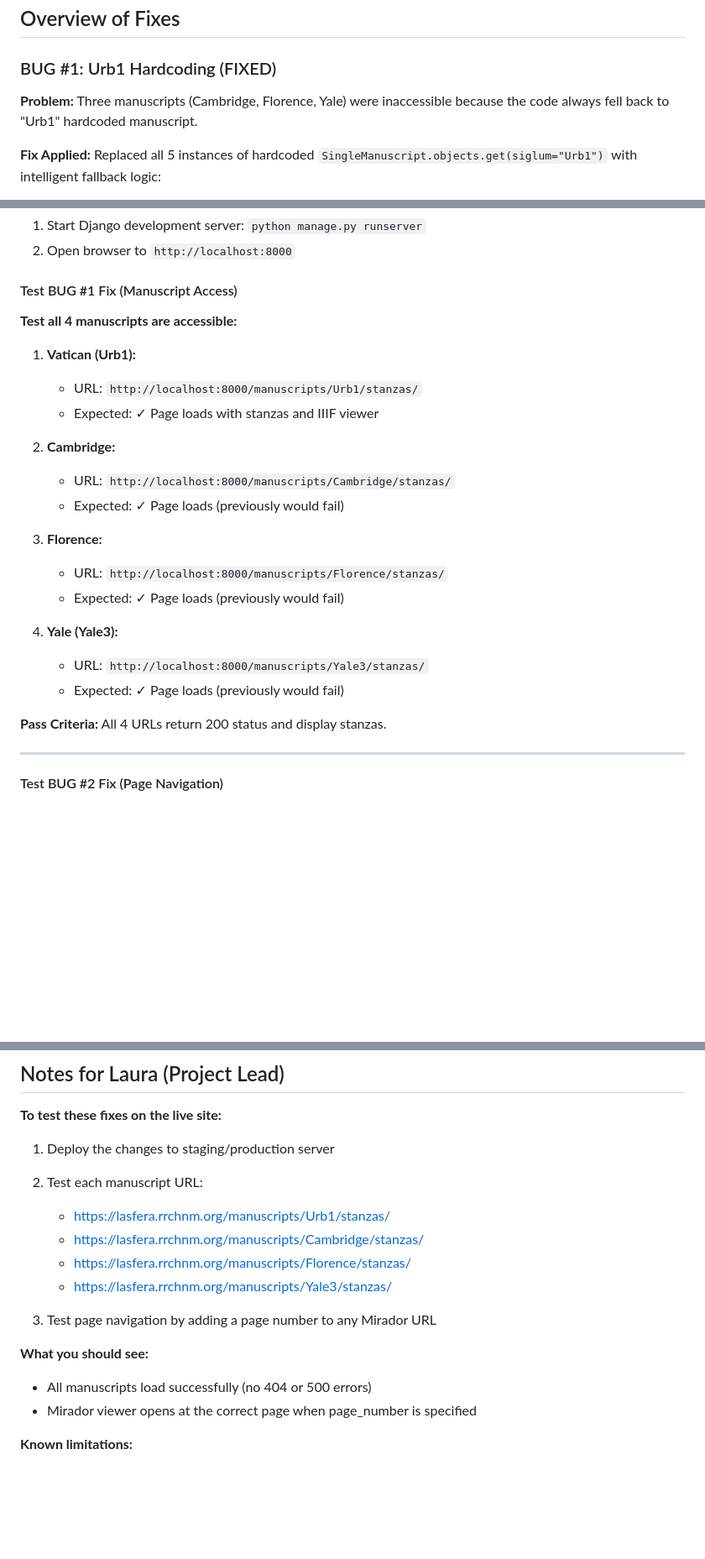
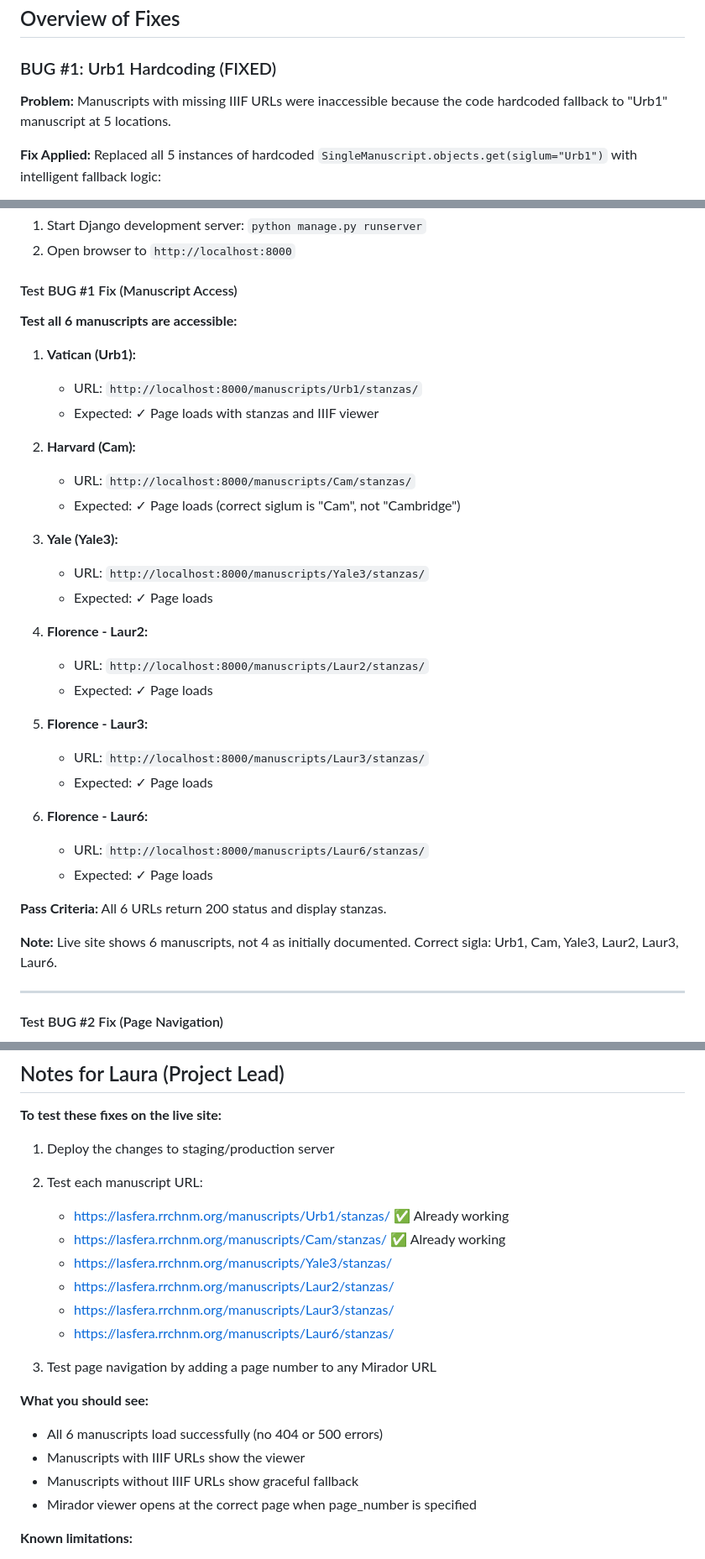
Before and after one commit to chpollin/lasfera, a Markdown page: TESTING_BUG_FIXES.md, 3 parts joined by grey strips. Shown at 84% size. GitHub-like rendering; blank space fills up the shorter version.

```diff
--- a/TESTING_BUG_FIXES.md
+++ b/TESTING_BUG_FIXES.md
@@ -58,7 +60,7 @@ RESULT: [PASS] ALL CHECKS PASSED
 ## Overview of Fixes
 
 ### BUG #1: Urb1 Hardcoding (FIXED)
-**Problem:** Three manuscripts (Cambridge, Florence, Yale) were inaccessible because the code always fell back to "Urb1" hardcoded manuscript.
+**Problem:** Manuscripts with missing IIIF URLs were inaccessible because the code hardcoded fallback to "Urb1" manuscript at 5 locations.
 
 **Fix Applied:** Replaced all 5 instances of hardcoded `SingleManuscript.objects.get(siglum="Urb1")` with intelligent fallback logic:
 1. Try to find requested manuscript
@@ -146,25 +148,35 @@ Using manuscript Urb1 for page_number test
 
 #### Test BUG #1 Fix (Manuscript Access)
 
-**Test all 4 manuscripts are accessible:**
+**Test all 6 manuscripts are accessible:**
 
 1. **Vatican (Urb1):**
    - URL: `http://localhost:8000/manuscripts/Urb1/stanzas/`
    - Expected: ✓ Page loads with stanzas and IIIF viewer
 
-2. **Cambridge:**
-   - URL: `http://localhost:8000/manuscripts/Cambridge/stanzas/`
-   - Expected: ✓ Page loads (previously would fail)
+2. **Harvard (Cam):**
+   - URL: `http://localhost:8000/manuscripts/Cam/stanzas/`
+   - Expected: ✓ Page loads (correct siglum is "Cam", not "Cambridge")
 
-3. **Florence:**
-   - URL: `http://localhost:8000/manuscripts/Florence/stanzas/`
-   - Expected: ✓ Page loads (previously would fail)
+3. **Yale (Yale3):**
+   - URL: `http://localhost:8000/manuscripts/Yale3/stanzas/`
+   - Expected: ✓ Page loads
 
-4. **Yale (Yale3):**
-   - URL: `http://localhost:8000/manuscripts/Yale3/stanzas/`
-   - Expected: ✓ Page loads (previously would fail)
+4. **Florence - Laur2:**
+   - URL: `http://localhost:8000/manuscripts/Laur2/stanzas/`
+   - Expected: ✓ Page loads
 
-**Pass Criteria:** All 4 URLs return 200 status and display stanzas.
+5. **Florence - Laur3:**
+   - URL: `http://localhost:8000/manuscripts/Laur3/stanzas/`
+   - Expected: ✓ Page loads
+
+6. **Florence - Laur6:**
+   - URL: `http://localhost:8000/manuscripts/Laur6/stanzas/`
+   - Expected: ✓ Page loads
+
+**Pass Criteria:** All 6 URLs return 200 status and display stanzas.
+
+**Note:** Live site shows 6 manuscripts, not 4 as initially documented. Correct sigla: Urb1, Cam, Yale3, Laur2, Laur3, Laur6.
 
 ---
 
@@ -248,15 +260,19 @@ Using manuscript Urb1 for page_number test
 
 1. Deploy the changes to staging/production server
 2. Test each manuscript URL:
-   - https://lasfera.rrchnm.org/manuscripts/Urb1/stanzas/
-   - https://lasfera.rrchnm.org/manuscripts/Cambridge/stanzas/
-   - https://lasfera.rrchnm.org/manuscripts/Florence/stanzas/
+   - https://lasfera.rrchnm.org/manuscripts/Urb1/stanzas/ ✅ Already working
+   - https://lasfera.rrchnm.org/manuscripts/Cam/stanzas/ ✅ Already working
    - https://lasfera.rrchnm.org/manuscripts/Yale3/stanzas/
+   - https://lasfera.rrchnm.org/manuscripts/Laur2/stanzas/
+   - https://lasfera.rrchnm.org/manuscripts/Laur3/stanzas/
+   - https://lasfera.rrchnm.org/manuscripts/Laur6/stanzas/
 
 3. Test page navigation by adding a page number to any Mirador URL
 
 **What you should see:**
-- All manuscripts load successfully (no 404 or 500 errors)
+- All 6 manuscripts load successfully (no 404 or 500 errors)
+- Manuscripts with IIIF URLs show the viewer
+- Manuscripts without IIIF URLs show graceful fallback
 - Mirador viewer opens at the correct page when page_number is specified
 
 **Known limitations:**
```
Also changed, not shown: other parts of TESTING_BUG_FIXES.md (+4 -2 lines), BUG_FIX_SUMMARY.md (+37 -21 lines).
